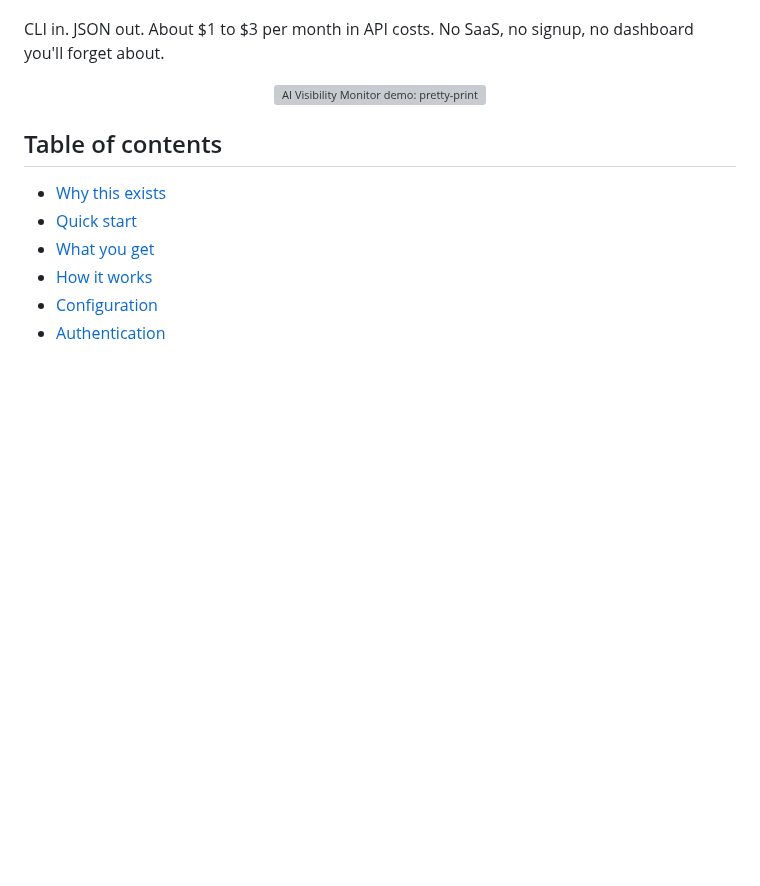
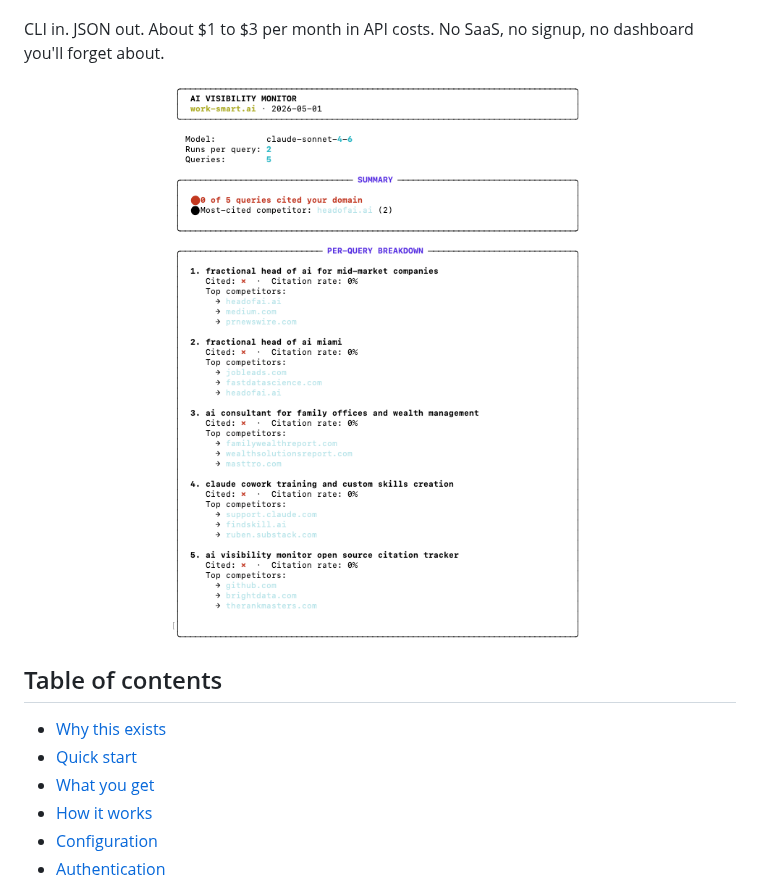
Before and after one commit to WorkSmartAI-alt/ai-visibility-monitor, a Markdown page: README.md, the part around the change. Rendered like a GitHub page; pictures changed too: assets/pretty-output.png (added); blank space fills up the shorter version; grey boxes are pictures that could not be loaded.

Commit message:
Add pretty-output screenshot, switch README to PNG, hint at rich install on plain fallback

```diff
--- a/README.md
+++ b/README.md
@@ -18,7 +18,7 @@ A 4-script CLI that runs your buyer queries through Claude with web search on, r
 CLI in. JSON out. About $1 to $3 per month in API costs. No SaaS, no signup, no dashboard you'll forget about.
 
 <p align="center">
-  <img src="assets/pretty-output.gif" alt="AI Visibility Monitor demo: pretty-printed terminal output showing 0 of 5 queries cited, top competitors per query" width="100%">
+  <img src="assets/pretty-output.png" alt="AI Visibility Monitor demo: pretty-printed terminal output showing 0 of 5 queries cited, top competitors per query" width="100%">
 </p>
 
 ## Table of contents
```
Also changed, not shown: 1 other file.
